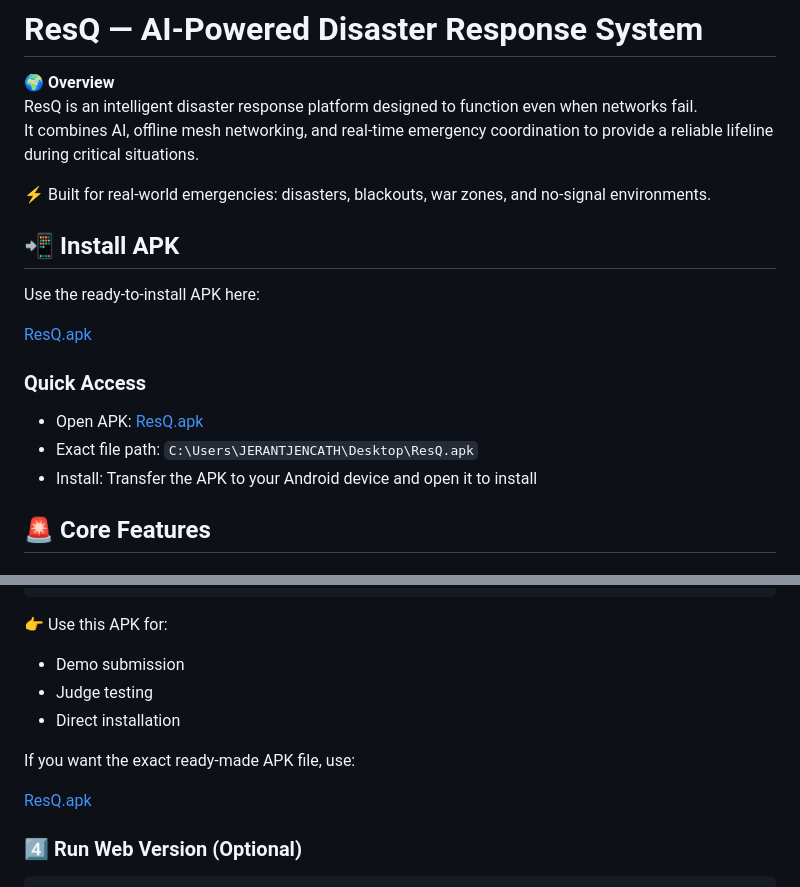
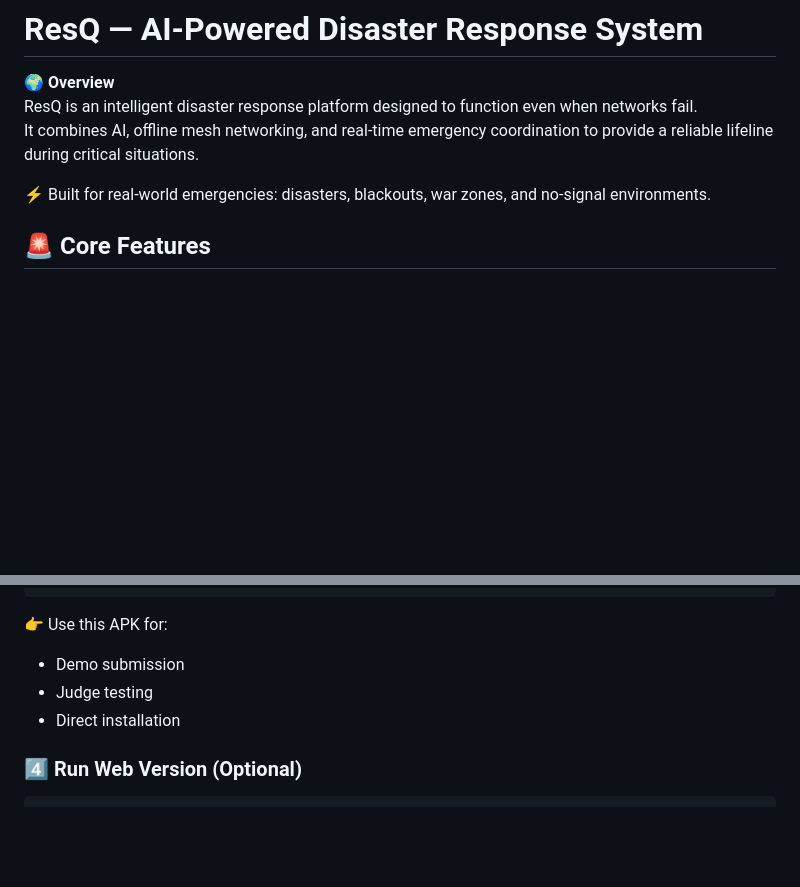
Before and after one commit to Jack26-bit/Resq, a Markdown page: README.md, 2 parts joined by grey strips. Drawn GitHub-style; blank space fills up the shorter version.

````diff
--- a/README.md
+++ b/README.md
@@ -5,18 +5,6 @@ ResQ is an intelligent disaster response platform designed to function even when
 It combines AI, offline mesh networking, and real-time emergency coordination to provide a reliable lifeline during critical situations.
 
 ⚡ Built for real-world emergencies: disasters, blackouts, war zones, and no-signal environments.
-
-## 📲 Install APK
-
-Use the ready-to-install APK here:
-
-[ResQ.apk](C:/Users/JERANTJENCATH/Desktop/ResQ.apk)
-
-### Quick Access
-
-- Open APK: [ResQ.apk](C:/Users/JERANTJENCATH/Desktop/ResQ.apk)
-- Exact file path: `C:\Users\JERANTJENCATH\Desktop\ResQ.apk`
-- Install: Transfer the APK to your Android device and open it to install
 
 ## 🚨 Core Features
 
@@ -142,10 +130,6 @@ build/app/outputs/flutter-apk/app-release.apk
 - Judge testing
 - Direct installation
 
-If you want the exact ready-made APK file, use:
-
-[ResQ.apk](C:/Users/JERANTJENCATH/Desktop/ResQ.apk)
-
 ### 4️⃣ Run Web Version (Optional)
 
 ```bash
````
